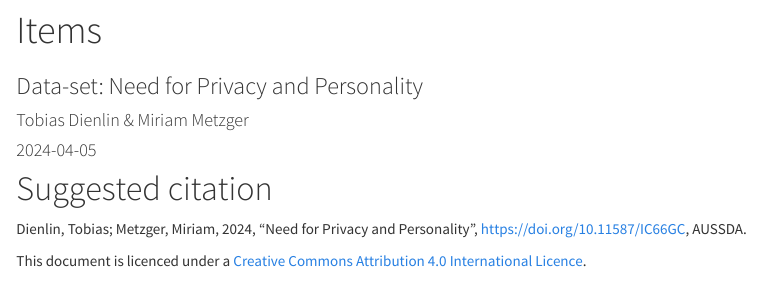
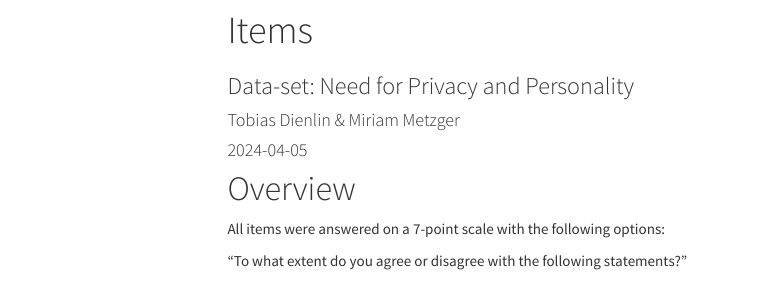
Before and after one commit to tdienlin/Who_Needs_Privacy_RR, an R Markdown document (items.rmd): the page in a window 1100 px wide, from 130 px down. Rendered offline with R 4.5, knitr and Pandoc, with nearby package versions; both versions are drawn in the output format of the newer one; menus at the side of the page are left out.

Commit message:
- updated items file

```diff
--- a/items.rmd
+++ b/items.rmd
@@ -3,22 +3,16 @@ title: "Items"
 subtitle: "Data-set: Need for Privacy and Personality"
 author: "Tobias Dienlin & Miriam Metzger"
 date: "2024-04-05"
+output:
+  html_document:
+    toc: TRUE
+    toc_float:
+      collapsed: FALSE
+      toc_depth: 3
 # output:
-#   html_document:
+#   pdf_document:
 #     toc: TRUE
-#     toc_float:
-#       collapsed: FALSE
-#       toc_depth: 3
-output:
-  pdf_document:
-    toc: TRUE
-    toc_depth: 1
+#     toc_depth: 1
 bibliography:
   - "bibliography/references.bib"
 ---
-
-# Suggested citation
-
-Dienlin, Tobias; Metzger, Miriam, 2024, "Need for Privacy and Personality", https://doi.org/10.11587/IC66GC, AUSSDA.
-
-This document is licenced under a [Creative Commons Attribution 4.0 International Licence](https://creativecommons.org/licenses/by/4.0/).
```
Also changed, not shown: items.html, items.rmd (6 more changed lines).
